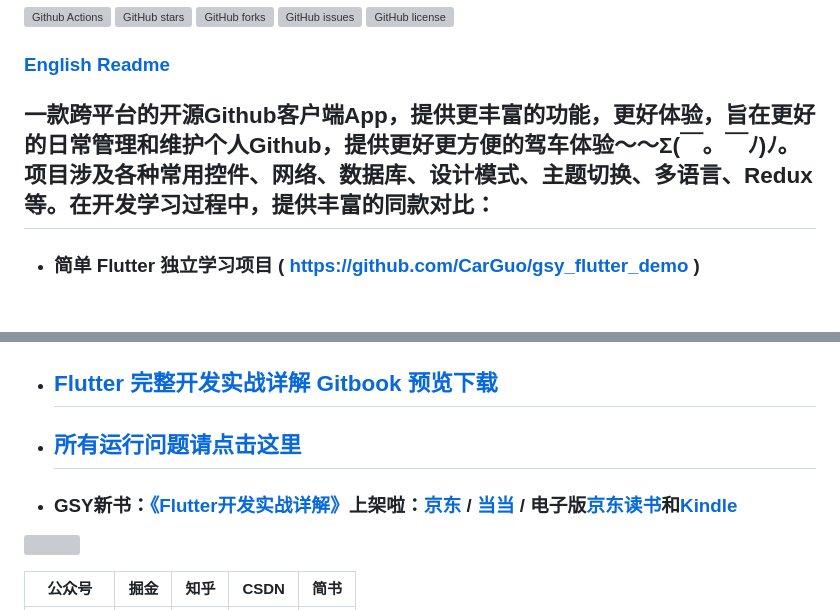
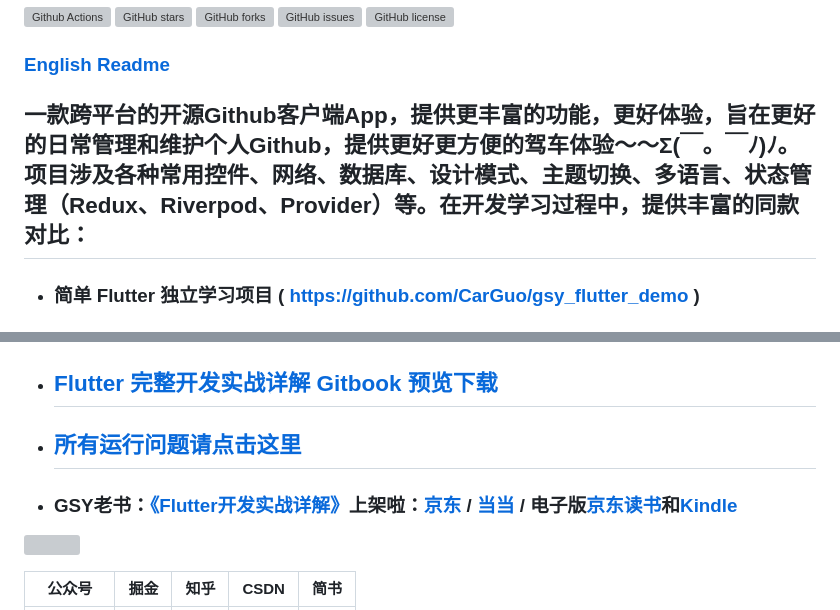
Before and after one commit to CarGuo/gsy_github_app_flutter, a Markdown page: README.md, 2 parts joined by grey strips. Drawn GitHub-style; grey boxes are pictures that could not be loaded.

```diff
--- a/README.md
+++ b/README.md
@@ -9,7 +9,7 @@
 ### [English Readme](https://github.com/CarGuo/GSYGithubAppFlutter/blob/master/README_EN.md)
 
 
-## 一款跨平台的开源Github客户端App，提供更丰富的功能，更好体验，旨在更好的日常管理和维护个人Github，提供更好更方便的驾车体验～～Σ(￣。￣ﾉ)ﾉ。项目涉及各种常用控件、网络、数据库、设计模式、主题切换、多语言、Redux等。在开发学习过程中，提供丰富的同款对比：
+## 一款跨平台的开源Github客户端App，提供更丰富的功能，更好体验，旨在更好的日常管理和维护个人Github，提供更好更方便的驾车体验～～Σ(￣。￣ﾉ)ﾉ。项目涉及各种常用控件、网络、数据库、设计模式、主题切换、多语言、状态管理（Redux、Riverpod、Provider）等。在开发学习过程中，提供丰富的同款对比：
 
 
 * ### 简单 Flutter 独立学习项目 ( https://github.com/CarGuo/gsy_flutter_demo )
@@ -31,7 +31,7 @@
 
 
 
-* ### GSY新书：[《Flutter开发实战详解》](https://item.jd.com/12883054.html)上架啦：[京东](https://item.jd.com/12883054.html) / [当当](http://product.dangdang.com/28558519.html) / 电子版[京东读书](https://e.jd.com/30624414.html)和[Kindle](https://www.amazon.cn/dp/B08BHQ4TKK/ref=sr_1_5?__mk_zh_CN=亚马逊网站&keywords=flutter&qid=1593498531&s=digital-text&sr=1-5)
+* ### GSY老书：[《Flutter开发实战详解》](https://item.jd.com/12883054.html)上架啦：[京东](https://item.jd.com/12883054.html) / [当当](http://product.dangdang.com/28558519.html) / 电子版[京东读书](https://e.jd.com/30624414.html)和[Kindle](https://www.amazon.cn/dp/B08BHQ4TKK/ref=sr_1_5?__mk_zh_CN=亚马逊网站&keywords=flutter&qid=1593498531&s=digital-text&sr=1-5)
 
 [![](http://img.cdn.guoshuyu.cn/WechatIMG65.jpeg)](https://item.jd.com/12883054.html)
 
```
